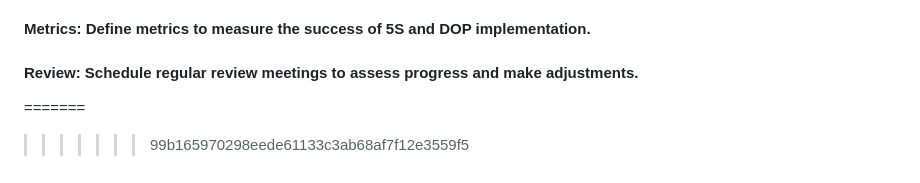
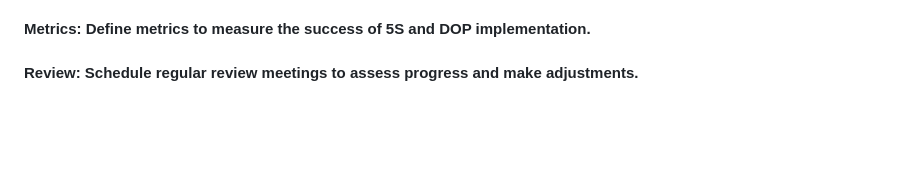
Before and after one commit to enveng-group/fork-web-app, a Markdown page: README.md, the part around the change. GitHub-like rendering; blank space fills up the shorter version.

Commit message:
Update README.md
checking the trigger

```diff
--- a/README.md
+++ b/README.md
@@ -68,6 +68,3 @@ Regularly review and update processes based on feedback and performance metrics.
 ### 7. Monitoring and Evaluation
 #### Metrics: Define metrics to measure the success of 5S and DOP implementation.
 #### Review: Schedule regular review meetings to assess progress and make adjustments.
-
-=======
->>>>>>> 99b165970298eede61133c3ab68af7f12e3559f5
```
